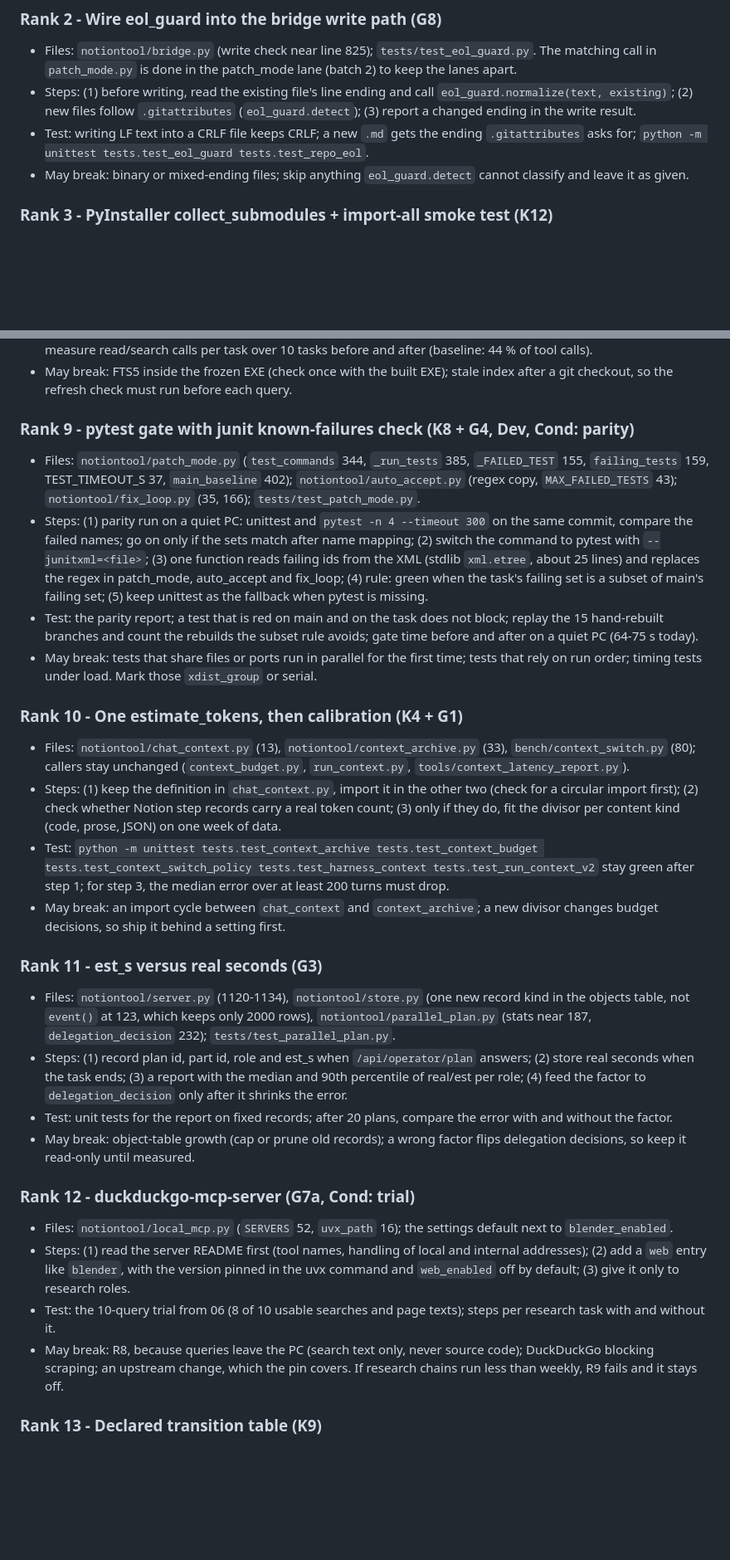
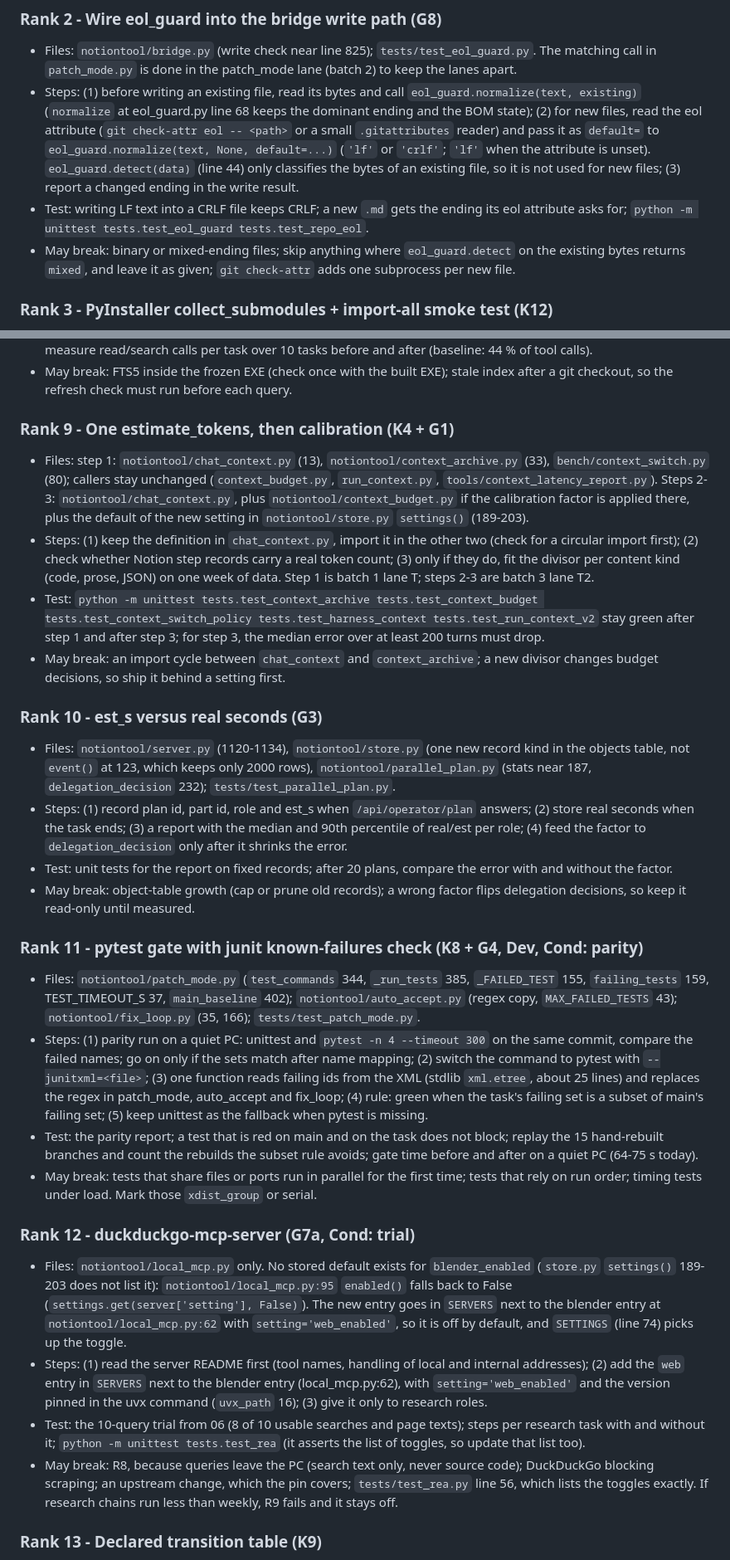
Before and after one commit to 369adi/NotionTool, a Markdown page: docs/research/notiontool-upgrades.md, 2 parts joined by grey strips. Shown at 83% size. Rendered like a GitHub page; blank space fills up the shorter version.

```diff
--- a/docs/research/notiontool-upgrades.md
+++ b/docs/research/notiontool-upgrades.md
@@ -67,11 +70,16 @@ Each plan has the files, the steps, how to test it and what may break. Line numb
 
 - Files: `notiontool/bridge.py` (write check near line 825); `tests/test_eol_guard.py`. The matching call in
   `patch_mode.py` is done in the patch_mode lane (batch 2) to keep the lanes apart.
-- Steps: (1) before writing, read the existing file's line ending and call `eol_guard.normalize(text, existing)`;
-  (2) new files follow `.gitattributes` (`eol_guard.detect`); (3) report a changed ending in the write result.
-- Test: writing LF text into a CRLF file keeps CRLF; a new `.md` gets the ending `.gitattributes` asks for;
+- Steps: (1) before writing an existing file, read its bytes and call `eol_guard.normalize(text, existing)`
+  (`normalize` at eol_guard.py line 68 keeps the dominant ending and the BOM state); (2) for new files, read the eol
+  attribute (`git check-attr eol -- <path>` or a small `.gitattributes` reader) and pass it as `default=` to
+  `eol_guard.normalize(text, None, default=...)` (`'lf'` or `'crlf'`; `'lf'` when the attribute is unset).
+  `eol_guard.detect(data)` (line 44) only classifies the bytes of an existing file, so it is not used for new files;
+  (3) report a changed ending in the write result.
+- Test: writing LF text into a CRLF file keeps CRLF; a new `.md` gets the ending its eol attribute asks for;
   `python -m unittest tests.test_eol_guard tests.test_repo_eol`.
-- May break: binary or mixed-ending files; skip anything `eol_guard.detect` cannot classify and leave it as given.
+- May break: binary or mixed-ending files; skip anything where `eol_guard.detect` on the existing bytes returns
+  `mixed`, and leave it as given; `git check-attr` adds one subprocess per new file.
 
 ### Rank 3 - PyInstaller collect_submodules + import-all smoke test (K12)
 
@@ -147,7 +155,34 @@ Each plan has the files, the steps, how to test it and what may break. Line numb
 - May break: FTS5 inside the frozen EXE (check once with the built EXE); stale index after a git checkout, so the
   refresh check must run before each query.
 
-### Rank 9 - pytest gate with junit known-failures check (K8 + G4, Dev, Cond: parity)
+### Rank 9 - One estimate_tokens, then calibration (K4 + G1)
+
+- Files: step 1: `notiontool/chat_context.py` (13), `notiontool/context_archive.py` (33), `bench/context_switch.py`
+  (80); callers stay unchanged (`context_budget.py`, `run_context.py`, `tools/context_latency_report.py`).
+  Steps 2-3: `notiontool/chat_context.py`, plus `notiontool/context_budget.py` if the calibration factor is applied
+  there, plus the default of the new setting in `notiontool/store.py` `settings()` (189-203).
+- Steps: (1) keep the definition in `chat_context.py`, import it in the other two (check for a circular import
+  first); (2) check whether Notion step records carry a real token count; (3) only if they do, fit the divisor per
+  content kind (code, prose, JSON) on one week of data. Step 1 is batch 1 lane T; steps 2-3 are batch 3 lane T2.
+- Test: `python -m unittest tests.test_context_archive tests.test_context_budget tests.test_context_switch_policy
+  tests.test_harness_context tests.test_run_context_v2` stay green after step 1 and after step 3; for step 3, the
+  median error over at least 200 turns must drop.
+- May break: an import cycle between `chat_context` and `context_archive`; a new divisor changes budget decisions,
+  so ship it behind a setting first.
+
+### Rank 10 - est_s versus real seconds (G3)
+
+- Files: `notiontool/server.py` (1120-1134), `notiontool/store.py` (one new record kind in the objects table, not
+  `event()` at 123, which keeps only 2000 rows), `notiontool/parallel_plan.py` (stats near 187,
+  `delegation_decision` 232); `tests/test_parallel_plan.py`.
+- Steps: (1) record plan id, part id, role and est_s when `/api/operator/plan` answers; (2) store real seconds when
+  the task ends; (3) a report with the median and 90th percentile of real/est per role; (4) feed the factor to
+  `delegation_decision` only after it shrinks the error.
+- Test: unit tests for the report on fixed records; after 20 plans, compare the error with and without the factor.
+- May break: object-table growth (cap or prune old records); a wrong factor flips delegation decisions, so keep it
+  read-only until measured.
+
+### Rank 11 - pytest gate with junit known-failures check (K8 + G4, Dev, Cond: parity)
 
 - Files: `notiontool/patch_mode.py` (`test_commands` 344, `_run_tests` 385, `_FAILED_TEST` 155, `failing_tests`
   159, TEST_TIMEOUT_S 37, `main_baseline` 402); `notiontool/auto_accept.py` (regex copy, `MAX_FAILED_TESTS` 43);
@@ -162,41 +197,21 @@ Each plan has the files, the steps, how to test it and what may break. Line numb
 - May break: tests that share files or ports run in parallel for the first time; tests that rely on run order;
   timing tests under load. Mark those `xdist_group` or serial.
 
-### Rank 10 - One estimate_tokens, then calibration (K4 + G1)
-
-- Files: `notiontool/chat_context.py` (13), `notiontool/context_archive.py` (33), `bench/context_switch.py` (80);
-  callers stay unchanged (`context_budget.py`, `run_context.py`, `tools/context_latency_report.py`).
-- Steps: (1) keep the definition in `chat_context.py`, import it in the other two (check for a circular import
-  first); (2) check whether Notion step records carry a real token count; (3) only if they do, fit the divisor per
-  content kind (code, prose, JSON) on one week of data.
-- Test: `python -m unittest tests.test_context_archive tests.test_context_budget tests.test_context_switch_policy
-  tests.test_harness_context tests.test_run_context_v2` stay green after step 1; for step 3, the median error over at
-  least 200 turns must drop.
-- May break: an import cycle between `chat_context` and `context_archive`; a new divisor changes budget decisions,
-  so ship it behind a setting first.
-
-### Rank 11 - est_s versus real seconds (G3)
-
-- Files: `notiontool/server.py` (1120-1134), `notiontool/store.py` (one new record kind in the objects table, not
-  `event()` at 123, which keeps only 2000 rows), `notiontool/parallel_plan.py` (stats near 187,
-  `delegation_decision` 232); `tests/test_parallel_plan.py`.
-- Steps: (1) record plan id, part id, role and est_s when `/api/operator/plan` answers; (2) store real seconds when
-  the task ends; (3) a report with the median and 90th percentile of real/est per role; (4) feed the factor to
-  `delegation_decision` only after it shrinks the error.
-- Test: unit tests for the report on fixed records; after 20 plans, compare the error with and without the factor.
-- May break: object-table growth (cap or prune old records); a wrong factor flips delegation decisions, so keep it
-  read-only until measured.
-
 ### Rank 12 - duckduckgo-mcp-server (G7a, Cond: trial)
 
-- Files: `notiontool/local_mcp.py` (`SERVERS` 52, `uvx_path` 16); the settings default next to `blender_enabled`.
-- Steps: (1) read the server README first (tool names, handling of local and internal addresses); (2) add a `web`
-  entry like `blender`, with the version pinned in the uvx command and `web_enabled` off by default; (3) give it only to
-  research roles.
+- Files: `notiontool/local_mcp.py` only. No stored default exists for `blender_enabled` (`store.py` `settings()`
+  189-203 does not list it): `notiontool/local_mcp.py:95` `enabled()` falls back to False
+  (`settings.get(server['setting'], False)`). The new entry goes in `SERVERS` next to the blender entry at
+  `notiontool/local_mcp.py:62` with `setting='web_enabled'`, so it is off by default, and `SETTINGS` (line 74)
+  picks up the toggle.
+- Steps: (1) read the server README first (tool names, handling of local and internal addresses); (2) add the `web`
+  entry in `SERVERS` next to the blender entry (local_mcp.py:62), with `setting='web_enabled'` and the version
+  pinned in the uvx command (`uvx_path` 16); (3) give it only to research roles.
 - Test: the 10-query trial from 06 (8 of 10 usable searches and page texts); steps per research task with and
-  without it.
+  without it; `python -m unittest tests.test_rea` (it asserts the list of toggles, so update that list too).
 - May break: R8, because queries leave the PC (search text only, never source code); DuckDuckGo blocking scraping;
-  an upstream change, which the pin covers. If research chains run less than weekly, R9 fails and it stays off.
+  an upstream change, which the pin covers; `tests/test_rea.py` line 56, which lists the toggles exactly. If research
+  chains run less than weekly, R9 fails and it stays off.
 
 ### Rank 13 - Declared transition table (K9)
 
```
Also changed, not shown: other parts of docs/research/notiontool-upgrades.md (+73 -66 lines).
